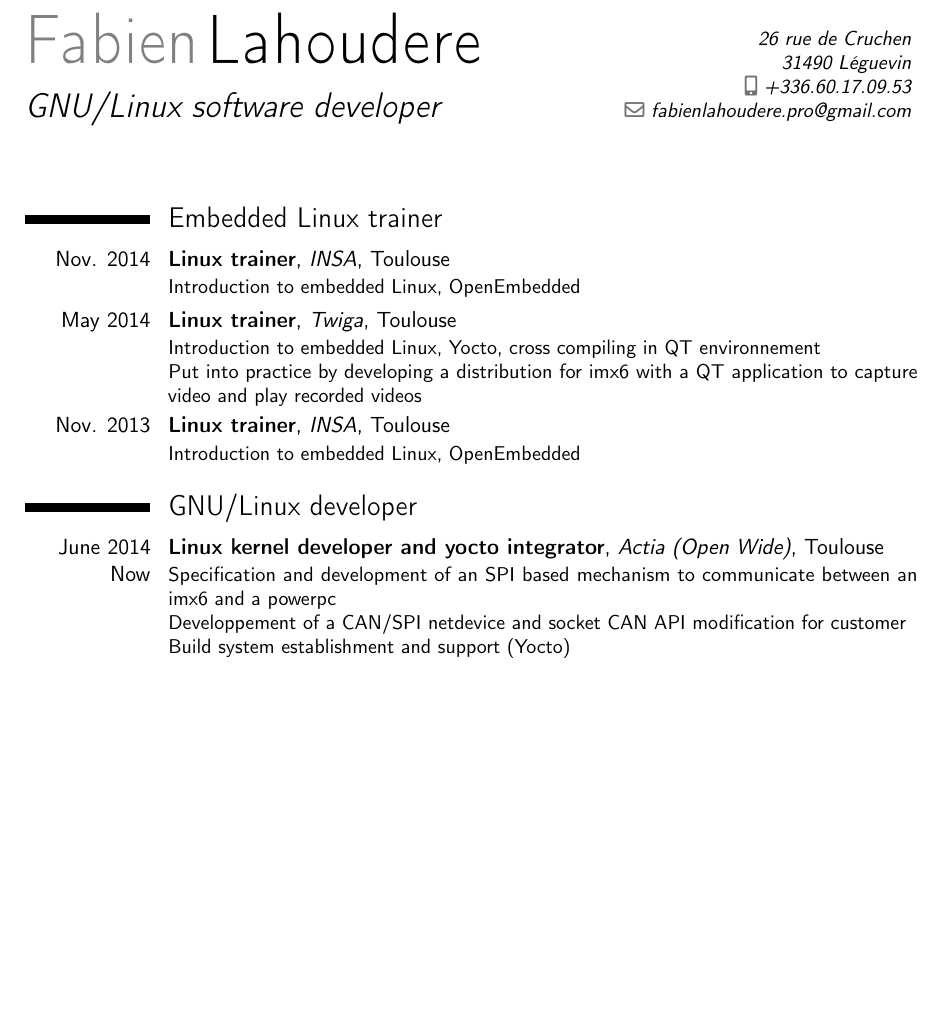
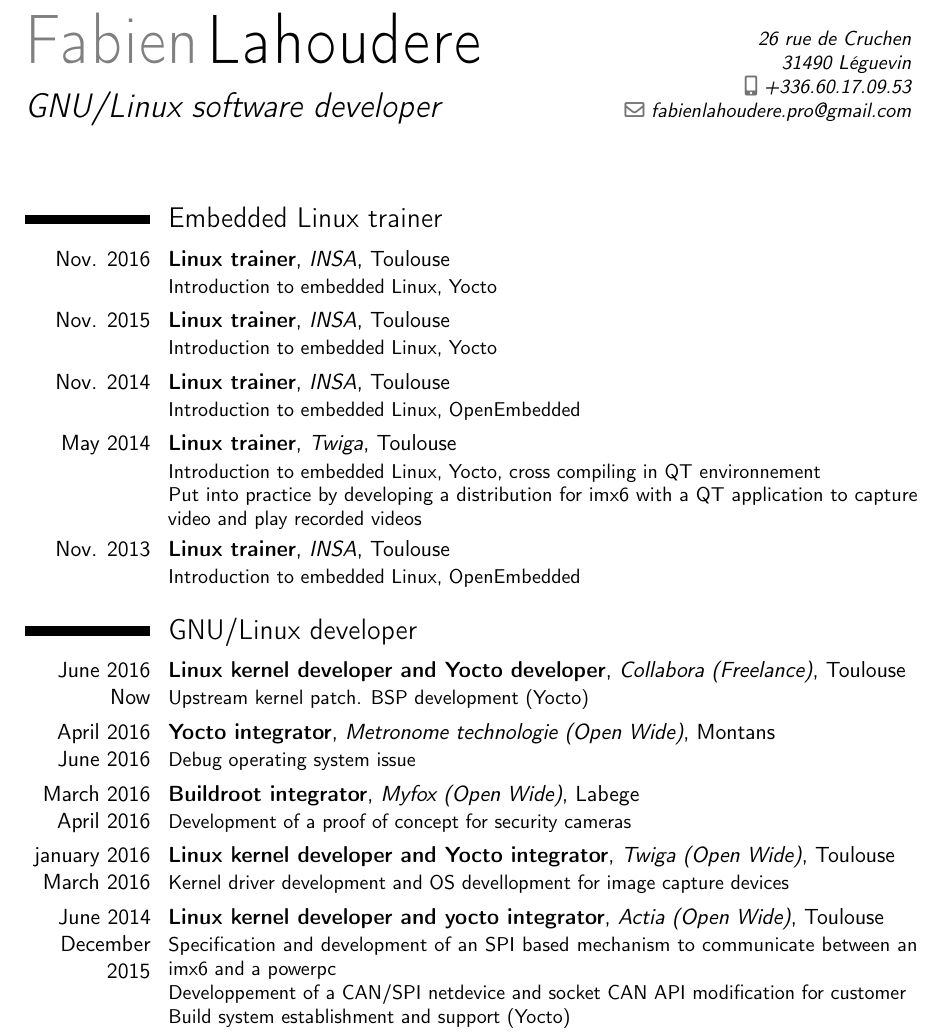
Before and after one commit to aragua/tex, a LaTeX CV (cv/cv_en.tex): part of page 1 of 2, cut so that both start at the same text, the shorter picture padded with empty space. Compiled offline with pdfLaTeX.

Commit message:
update CV

```diff
--- a/cv/cv_en.tex
+++ b/cv/cv_en.tex
@@ -36,13 +36,24 @@
 \makecvtitle
 
 \section{Embedded Linux trainer}
+\cventry{Nov. 2016}{Linux trainer}{INSA}{Toulouse}{}{Introduction to embedded Linux, Yocto}
+\cventry{Nov. 2015}{Linux trainer}{INSA}{Toulouse}{}{Introduction to embedded Linux, Yocto}
 \cventry{Nov. 2014}{Linux trainer}{INSA}{Toulouse}{}{Introduction to embedded Linux, OpenEmbedded}
 \cventry{May 2014}{Linux trainer}{Twiga}{Toulouse}{}{Introduction to embedded Linux, Yocto, cross compiling in QT environnement\\
 Put into practice by developing a distribution for imx6 with a QT application to capture video and play recorded videos}
 \cventry{Nov. 2013}{Linux trainer}{INSA}{Toulouse}{}{Introduction to embedded Linux, OpenEmbedded}
 
 \section{GNU/Linux developer}
-\cventry{June 2014\\Now}{Linux kernel developer and yocto integrator}{Actia (Open Wide)}{Toulouse}{}{Specification and development of an SPI based mechanism to communicate between an imx6 and a powerpc\\
+
+\cventry{June 2016\\Now}{Linux kernel developer and Yocto developer}{Collabora (Freelance)}{Toulouse}{}{Upstream kernel patch. BSP development (Yocto)}
+
+\cventry{April 2016\\June 2016}{Yocto integrator}{Metronome technologie (Open Wide)}{Montans}{}{Debug operating system issue}
+
+\cventry{March 2016\\April 2016}{Buildroot integrator}{Myfox (Open Wide)}{Labege}{}{Development of a proof of concept for security cameras}
+
+\cventry{january 2016\\March 2016}{Linux kernel developer and Yocto integrator}{Twiga (Open Wide)}{Toulouse}{}{Kernel driver development and OS devellopment for image capture devices}
+
+\cventry{June 2014\\December 2015}{Linux kernel developer and yocto integrator}{Actia (Open Wide)}{Toulouse}{}{Specification and development of an SPI based mechanism to communicate between an imx6 and a powerpc\\
 Developpement of a CAN/SPI netdevice and socket CAN API modification for customer\\
 Build system establishment and support (Yocto)}
 
```
